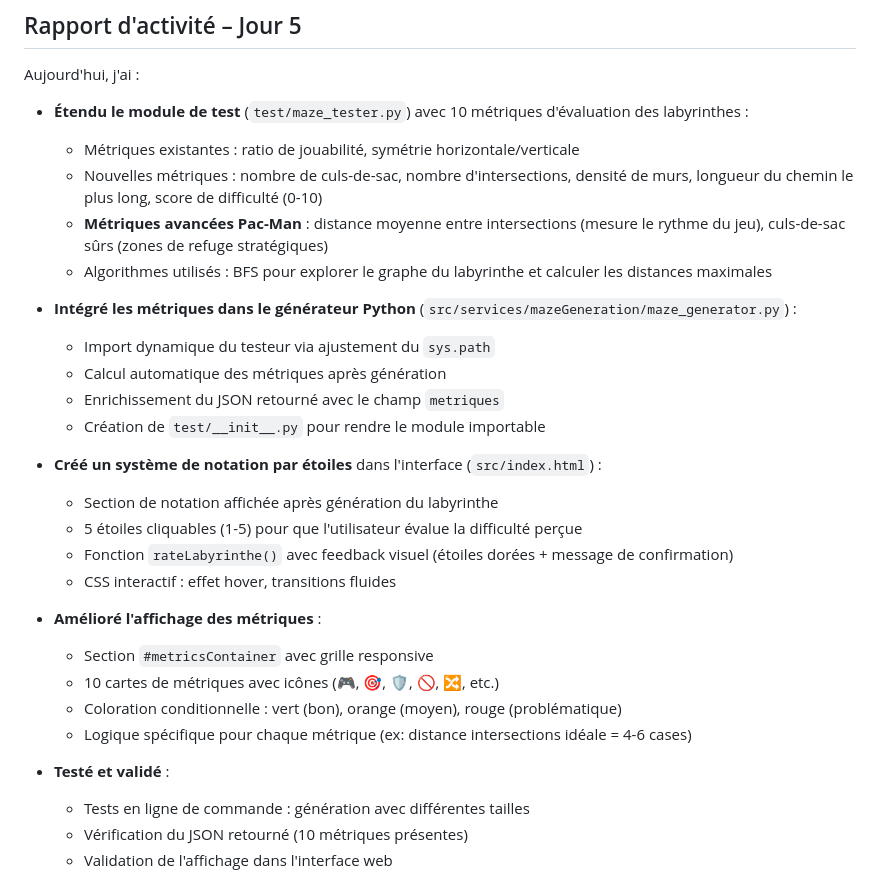
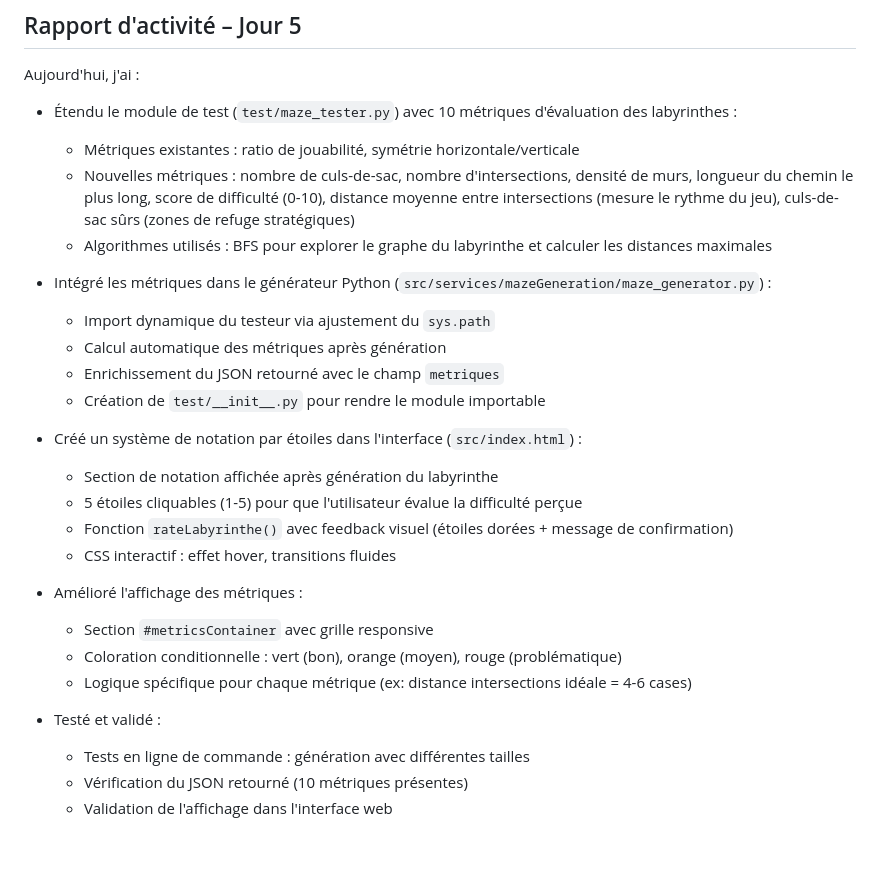
Before and after one commit to Amir-Benyahia/TER_S1_N, a Markdown page: RA/ra_Benyahia.md, the part around the change. GitHub-like rendering; blank space fills up the shorter version.

Commit message:
modification du rapport jour 5
Ajout de 10 métriques d'évaluation des labyrinthes dans le module de test et intégration dans le générateur Python. Création d'un système de notation par étoiles et amélioration de l'affichage des métriques.

```diff
--- a/RA/ra_Benyahia.md
+++ b/RA/ra_Benyahia.md
@@ -66,31 +66,29 @@ Le contrôleur `generationController.js`, associé au service `pythonBridge.js`,
 
 Aujourd'hui, j'ai :
 
-- **Étendu le module de test** (`test/maze_tester.py`) avec 10 métriques d'évaluation des labyrinthes :
+- Étendu le module de test (`test/maze_tester.py`) avec 10 métriques d'évaluation des labyrinthes :
   - Métriques existantes : ratio de jouabilité, symétrie horizontale/verticale
-  - Nouvelles métriques : nombre de culs-de-sac, nombre d'intersections, densité de murs, longueur du chemin le plus long, score de difficulté (0-10)
-  - **Métriques avancées Pac-Man** : distance moyenne entre intersections (mesure le rythme du jeu), culs-de-sac sûrs (zones de refuge stratégiques)
+  - Nouvelles métriques : nombre de culs-de-sac, nombre d'intersections, densité de murs, longueur du chemin le plus long, score de difficulté (0-10), distance moyenne entre intersections (mesure le rythme du jeu), culs-de-sac sûrs (zones de refuge stratégiques)
   - Algorithmes utilisés : BFS pour explorer le graphe du labyrinthe et calculer les distances maximales
 
-- **Intégré les métriques dans le générateur Python** (`src/services/mazeGeneration/maze_generator.py`) :
+- Intégré les métriques dans le générateur Python (`src/services/mazeGeneration/maze_generator.py`) :
   - Import dynamique du testeur via ajustement du `sys.path`
   - Calcul automatique des métriques après génération
   - Enrichissement du JSON retourné avec le champ `metriques`
   - Création de `test/__init__.py` pour rendre le module importable
 
-- **Créé un système de notation par étoiles** dans l'interface (`src/index.html`) :
+- Créé un système de notation par étoiles dans l'interface (`src/index.html`) :
   - Section de notation affichée après génération du labyrinthe
   - 5 étoiles cliquables (1-5) pour que l'utilisateur évalue la difficulté perçue
   - Fonction `rateLabyrinthe()` avec feedback visuel (étoiles dorées + message de confirmation)
   - CSS interactif : effet hover, transitions fluides
 
-- **Amélioré l'affichage des métriques** :
+- Amélioré l'affichage des métriques :
   - Section `#metricsContainer` avec grille responsive
-  - 10 cartes de métriques avec icônes (🎮, 🎯, 🛡️, 🚫, 🔀, etc.)
   - Coloration conditionnelle : vert (bon), orange (moyen), rouge (problématique)
   - Logique spécifique pour chaque métrique (ex: distance intersections idéale = 4-6 cases)
 
-- **Testé et validé** :
+- Testé et validé :
   - Tests en ligne de commande : génération avec différentes tailles
   - Vérification du JSON retourné (10 métriques présentes)
   - Validation de l'affichage dans l'interface web
```
